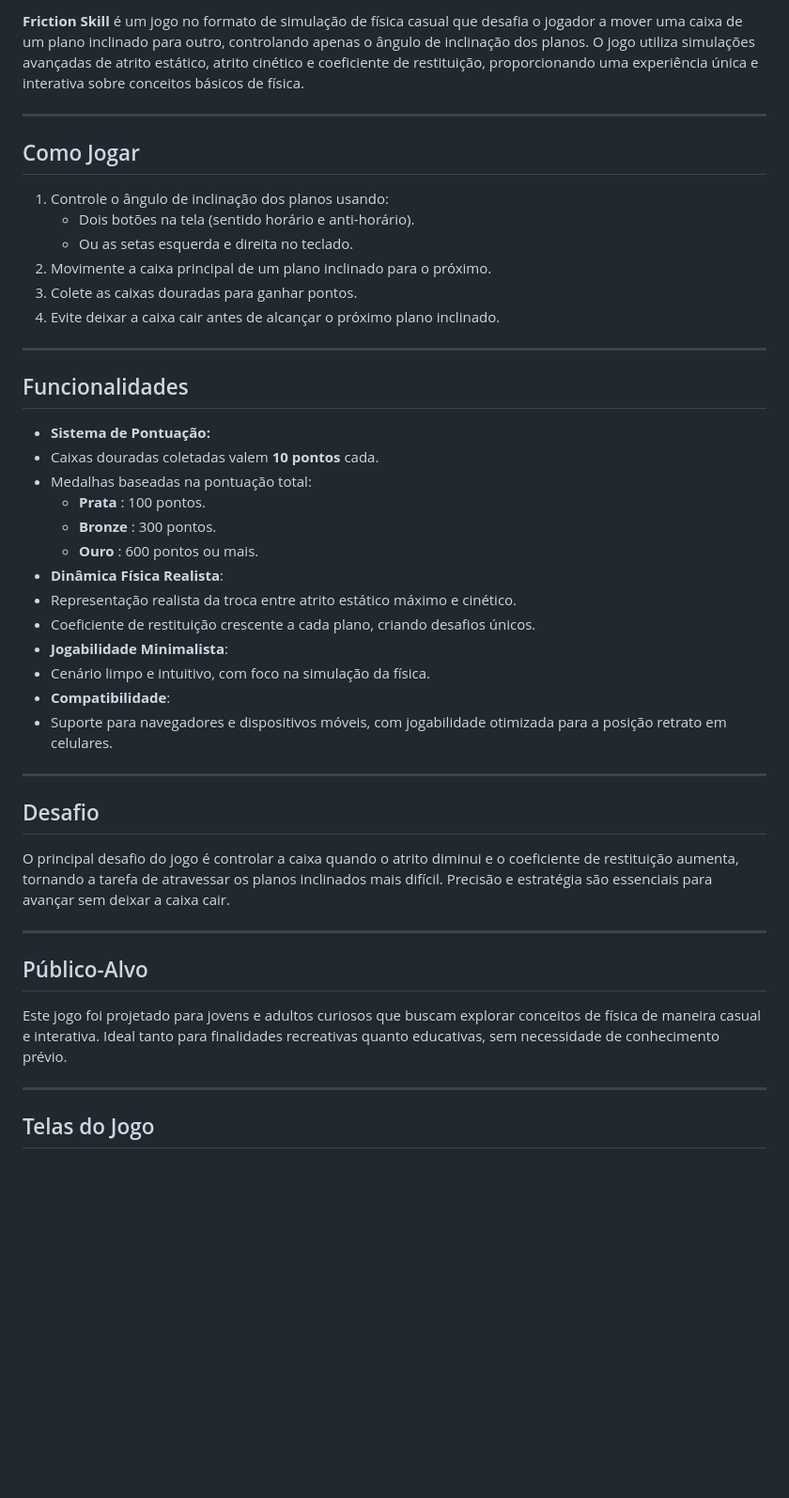
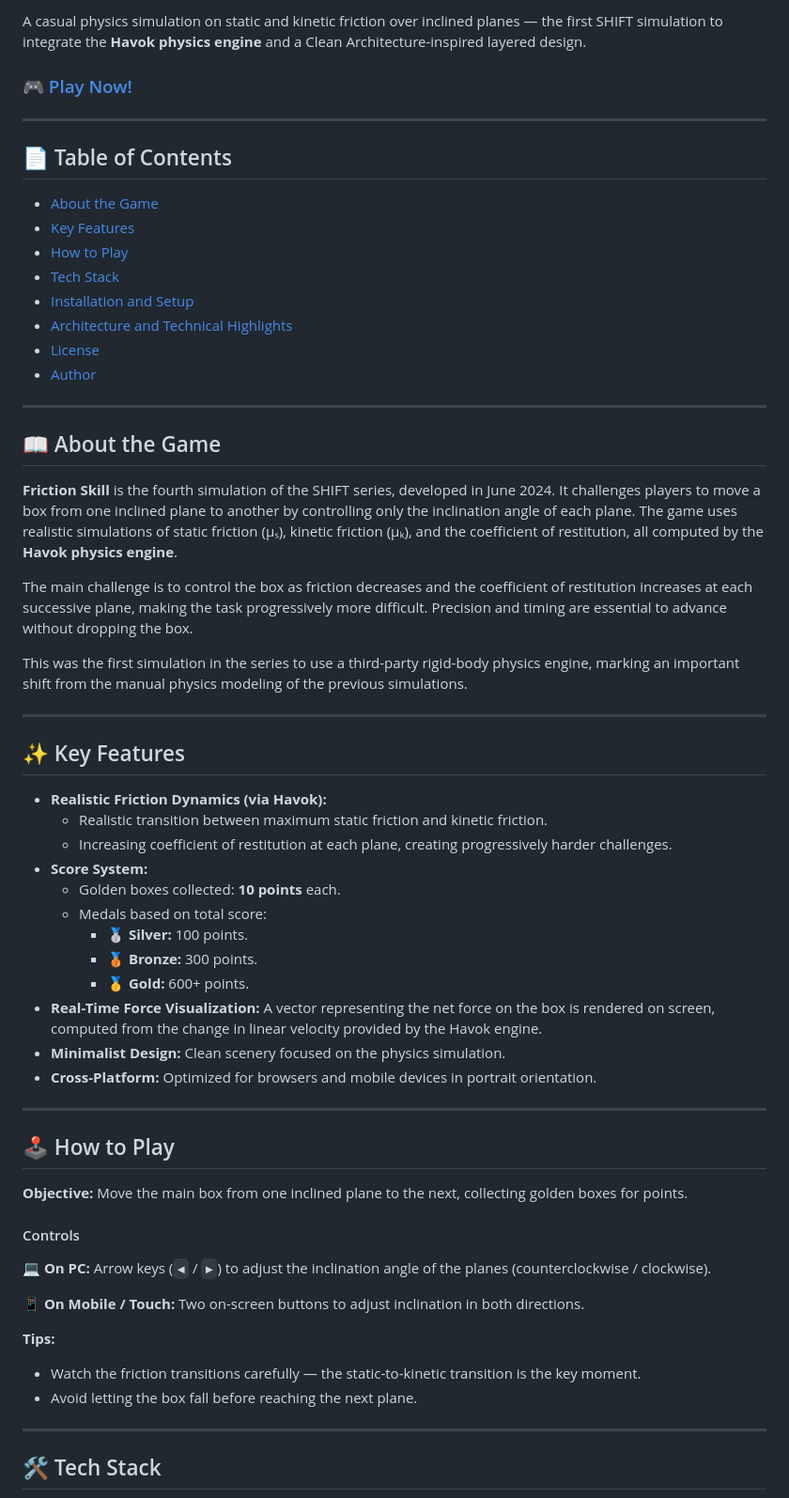
Before and after one commit to fisicagames/breakway_force, a Markdown page: README.md, the part around one of its changes. Shown at 94% size. Rendered like a GitHub page; blank space fills up the shorter version.

```diff
--- a/README.md
+++ b/README.md
@@ -4,48 +7,66 @@
 
-**Friction Skill** é um jogo no formato de simulação de física casual que desafia o jogador a mover uma caixa de um plano inclinado para outro, controlando apenas o ângulo de inclinação dos planos. O jogo utiliza simulações avançadas de atrito estático, atrito cinético e coeficiente de restituição, proporcionando uma experiência única e interativa sobre conceitos básicos de física.
+A casual physics simulation on static and kinetic friction over inclined planes — the first SHIFT simulation to integrate the **Havok physics engine** and a Clean Architecture-inspired layered design.
+
+### [🎮 Play Now!](https://fisicagames.com.br/)
 
 ---
 
-## Como Jogar
+## 📄 Table of Contents
 
-1. Controle o ângulo de inclinação dos planos usando:
-   * Dois botões na tela (sentido horário e anti-horário).
-   * Ou as setas esquerda e direita no teclado.
-2. Movimente a caixa principal de um plano inclinado para o próximo.
-3. Colete as caixas douradas para ganhar pontos.
-4. Evite deixar a caixa cair antes de alcançar o próximo plano inclinado.
+* [About the Game](#-about-the-game)
+* [Key Features](#-key-features)
+* [How to Play](#-how-to-play)
+* [Tech Stack](#-tech-stack)
+* [Installation and Setup](#-installation-and-setup)
+* [Architecture and Technical Highlights](#-architecture-and-technical-highlights)
+* [License](#-license)
+* [Author](#-author)
 
 ---
 
-## Funcionalidades
+## 📖 About the Game
 
-* **Sistema de Pontuação:**
-* Caixas douradas coletadas valem **10 pontos** cada.
-* Medalhas baseadas na pontuação total:
-  * **Prata** : 100 pontos.
-  * **Bronze** : 300 pontos.
-  * **Ouro** : 600 pontos ou mais.
-* **Dinâmica Física Realista**:
-* Representação realista da troca entre atrito estático máximo e cinético.
-* Coeficiente de restituição crescente a cada plano, criando desafios únicos.
-* **Jogabilidade Minimalista**:
-* Cenário limpo e intuitivo, com foco na simulação da física.
-* **Compatibilidade**:
-* Suporte para navegadores e dispositivos móveis, com jogabilidade otimizada para a posição retrato em celulares.
+**Friction Skill** is the fourth simulation of the SHIFT series, developed in June 2024. It challenges players to move a box from one inclined plane to another by controlling only the inclination angle of each plane. The game uses realistic simulations of static friction (μₛ), kinetic friction (μₖ), and the coefficient of restitution, all computed by the **Havok physics engine**.
+
+The main challenge is to control the box as friction decreases and the coefficient of restitution increases at each successive plane, making the task progressively more difficult. Precision and timing are essential to advance without dropping the box.
+
+This was the first simulation in the series to use a third-party rigid-body physics engine, marking an important shift from the manual physics modeling of the previous simulations.
 
 ---
 
-## Desafio
+## ✨ Key Features
 
-O principal desafio do jogo é controlar a caixa quando o atrito diminui e o coeficiente de restituição aumenta, tornando a tarefa de atravessar os planos inclinados mais difícil. Precisão e estratégia são essenciais para avançar sem deixar a caixa cair.
+* **Realistic Friction Dynamics (via Havok):**
+  * Realistic transition between maximum static friction and kinetic friction.
+  * Increasing coefficient of restitution at each plane, creating progressively harder challenges.
+* **Score System:**
+  * Golden boxes collected: **10 points** each.
+  * Medals based on total score:
+    * 🥈 **Silver:** 100 points.
+    * 🥉 **Bronze:** 300 points.
+    * 🥇 **Gold:** 600+ points.
+* **Real-Time Force Visualization:** A vector representing the net force on the box is rendered on screen, computed from the change in linear velocity provided by the Havok engine.
+* **Minimalist Design:** Clean scenery focused on the physics simulation.
+* **Cross-Platform:** Optimized for browsers and mobile devices in portrait orientation.
 
 ---
 
-## Público-Alvo
+## 🕹 How to Play
 
-Este jogo foi projetado para jovens e adultos curiosos que buscam explorar conceitos de física de maneira casual e interativa. Ideal tanto para finalidades recreativas quanto educativas, sem necessidade de conhecimento prévio.
+**Objective:** Move the main box from one inclined plane to the next, collecting golden boxes for points.
+
+#### Controls
+
+💻 **On PC:** Arrow keys (`◄` / `►`) to adjust the inclination angle of the planes (counterclockwise / clockwise).
+
+📱 **On Mobile / Touch:** Two on-screen buttons to adjust inclination in both directions.
+
+**Tips:**
+
+* Watch the friction transitions carefully — the static-to-kinetic transition is the key moment.
+* Avoid letting the box fall before reaching the next plane.
 
 ---
 
-## Telas do Jogo
+## 🛠 Tech Stack
 
```
Also changed, not shown: other parts of README.md (+75 -46 lines).
